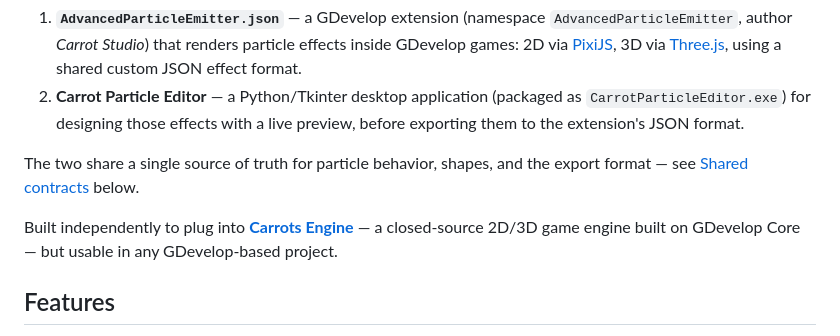
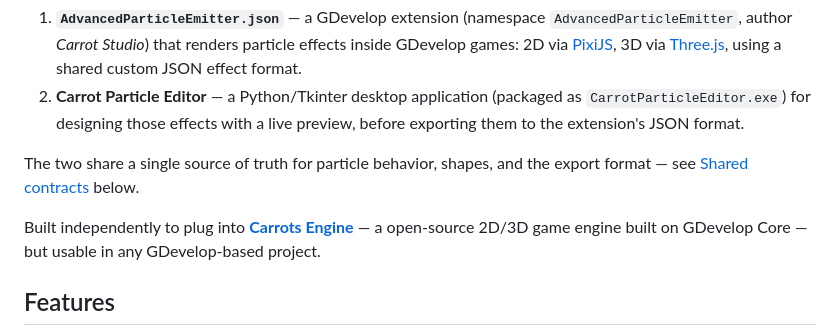
Before and after one commit to Boy1developer/Carrot-Particle-Editor, a Markdown page: README.md, the part around the change. Drawn GitHub-style.

```diff
--- a/README.md
+++ b/README.md
@@ -15,7 +15,7 @@ This repository is a two-part toolkit:
 
 The two share a single source of truth for particle behavior, shapes, and the export format — see [Shared contracts](#shared-contracts) below.
 
-Built independently to plug into **[Carrots Engine](https://github.com/Carrotstudio0/Carrots-Game-Engine)** — a closed-source 2D/3D game engine built on GDevelop Core — but usable in any GDevelop-based project.
+Built independently to plug into **[Carrots Engine](https://github.com/Carrotstudio0/Carrots-Game-Engine)** — a open-source 2D/3D game engine built on GDevelop Core — but usable in any GDevelop-based project.
 
 ## Features
 
```
